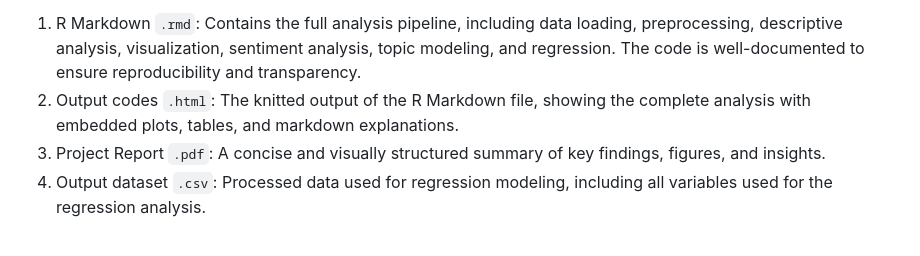
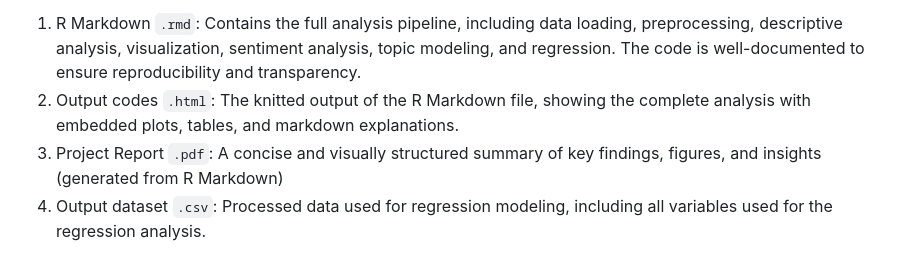
Before and after one commit to AmberNi2001/Text-Based-Sentiment-Modeling-of-Sephora-Product-Review, a Markdown page: README.md, the part around the change. GitHub-like rendering.

```diff
--- a/README.md
+++ b/README.md
@@ -13,7 +13,7 @@ This project analyzes **Sephora skincare product reviews**, focusing on sentimen
 The repository **includes**:
 1. R Markdown `.rmd`: Contains the full analysis pipeline, including data loading, preprocessing, descriptive analysis, visualization, sentiment analysis, topic modeling, and regression. The code is well-documented to ensure reproducibility and transparency.
 2. Output codes `.html`:  The knitted output of the R Markdown file, showing the complete analysis with embedded plots, tables, and markdown explanations.
-3. Project Report `.pdf`: A concise and visually structured summary of key findings, figures, and insights.
+3. Project Report `.pdf`: A concise and visually structured summary of key findings, figures, and insights (generated from R Markdown)
 4. Output dataset `.csv`: Processed data used for regression modeling, including all variables used for the regression analysis.
 
 This project aims to decode the factors that drive positive sentiment, reveal emerging skincare trends, and understand how elements such as product characteristics, personal skin concerns, and social media influence shape consumer opinions. By doing so, this project hopes to demonstrate how review analysis benefits brands in optimizing their product development, marketing strategies and consumer support.
```
